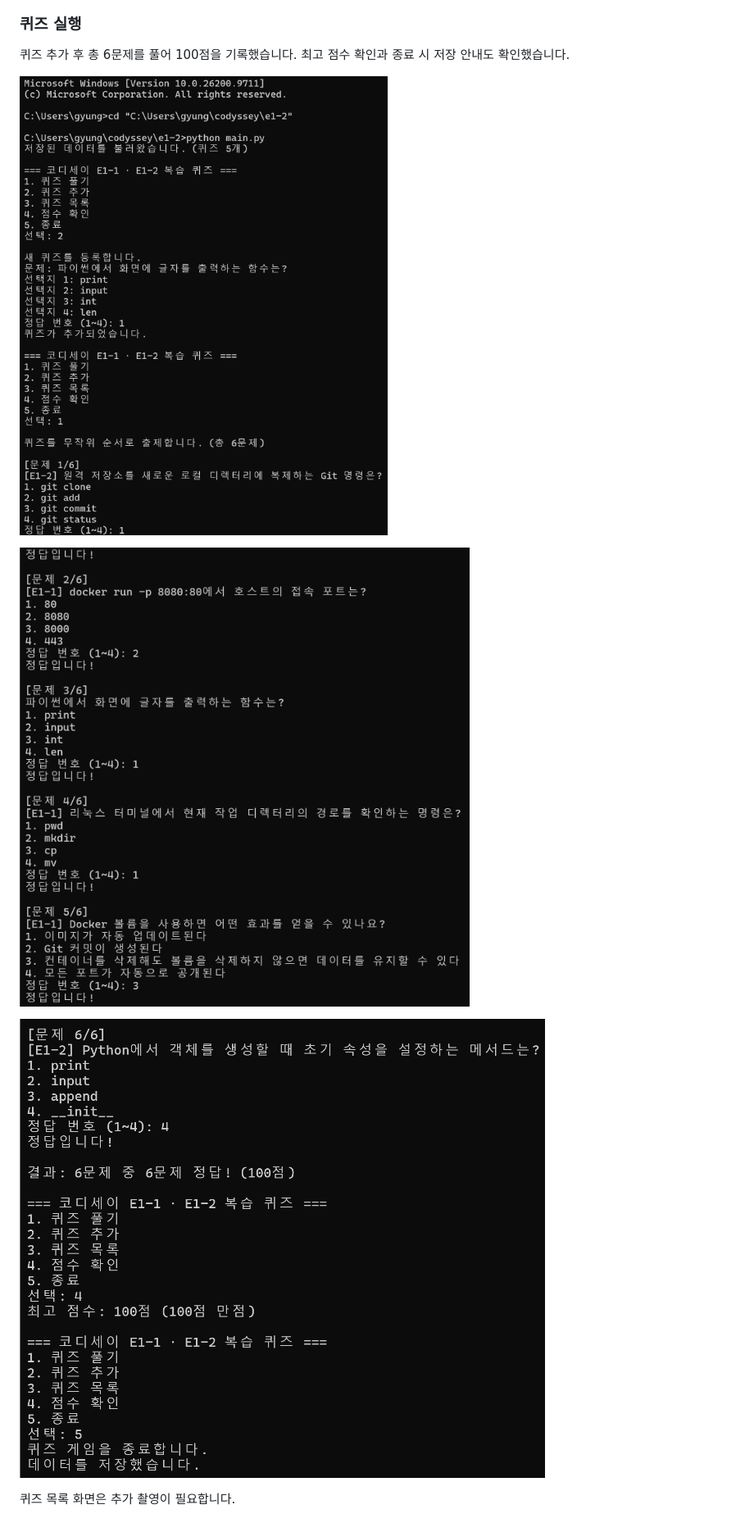
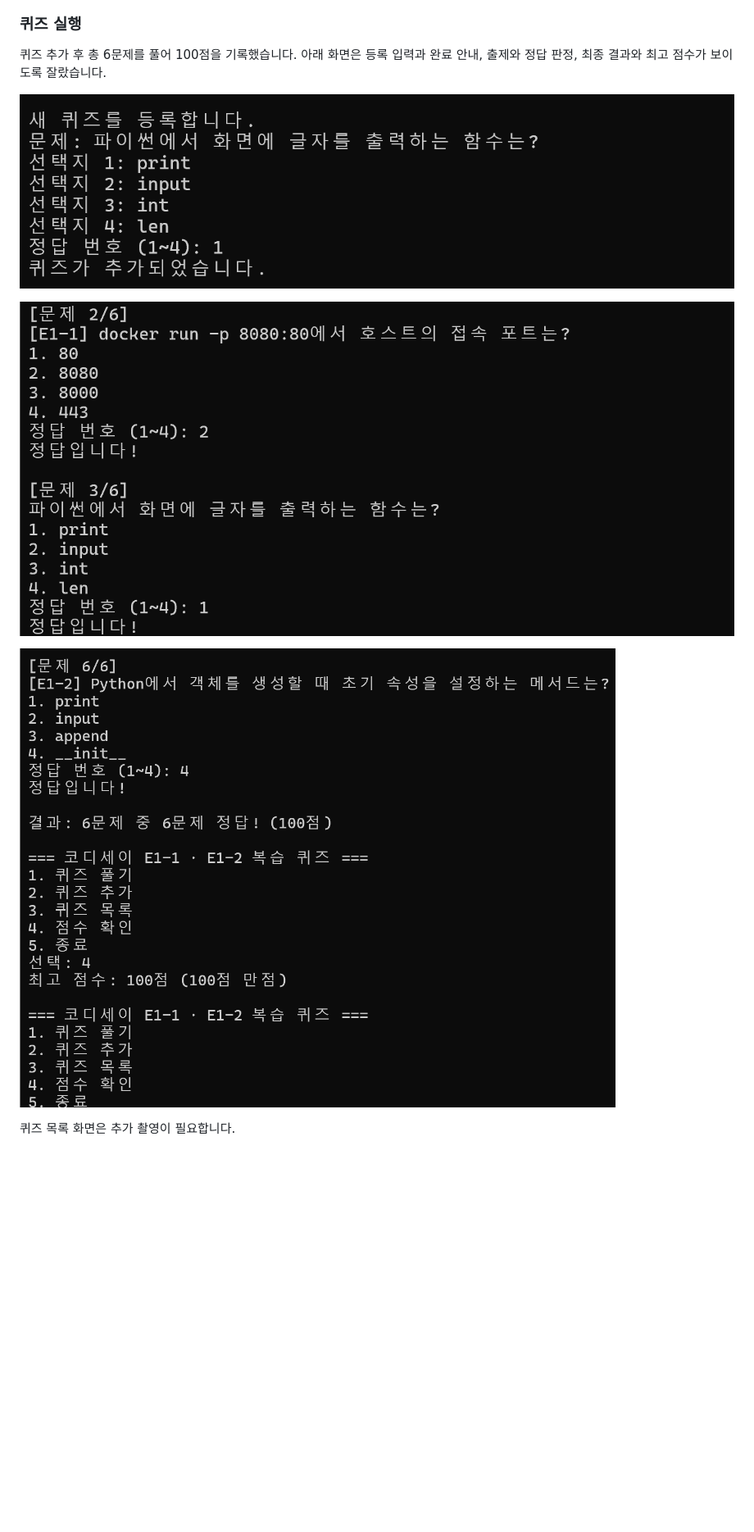
Before and after one commit to gyungmini306-blip/codyssey-E1-2-quiz-game, a Markdown page: README.md, the part around one of its changes. Shown at 82% size. Rendered like a GitHub page; pictures changed too: docs/screenshots/quiz-add.png, docs/screenshots/quiz-play.png, docs/screenshots/quiz-score.png; blank space fills up the shorter version.

Commit message:
Docs: 실행 화면을 기능별로 잘라 README에 반영

```diff
--- a/README.md
+++ b/README.md
@@ -244,5 +244,5 @@ git pull
 
 ### 퀴즈 실행
 
-퀴즈 추가 후 총 6문제를 풀어 100점을 기록했습니다. 최고 점수 확인과 종료 시 저장 안내도 확인했습니다.
+퀴즈 추가 후 총 6문제를 풀어 100점을 기록했습니다. 아래 화면은 등록 입력과 완료 안내, 출제와 정답 판정, 최종 결과와 최고 점수가 보이도록 잘랐습니다.
 
```
Also changed, not shown: other parts of README.md (+2 -2 lines).
